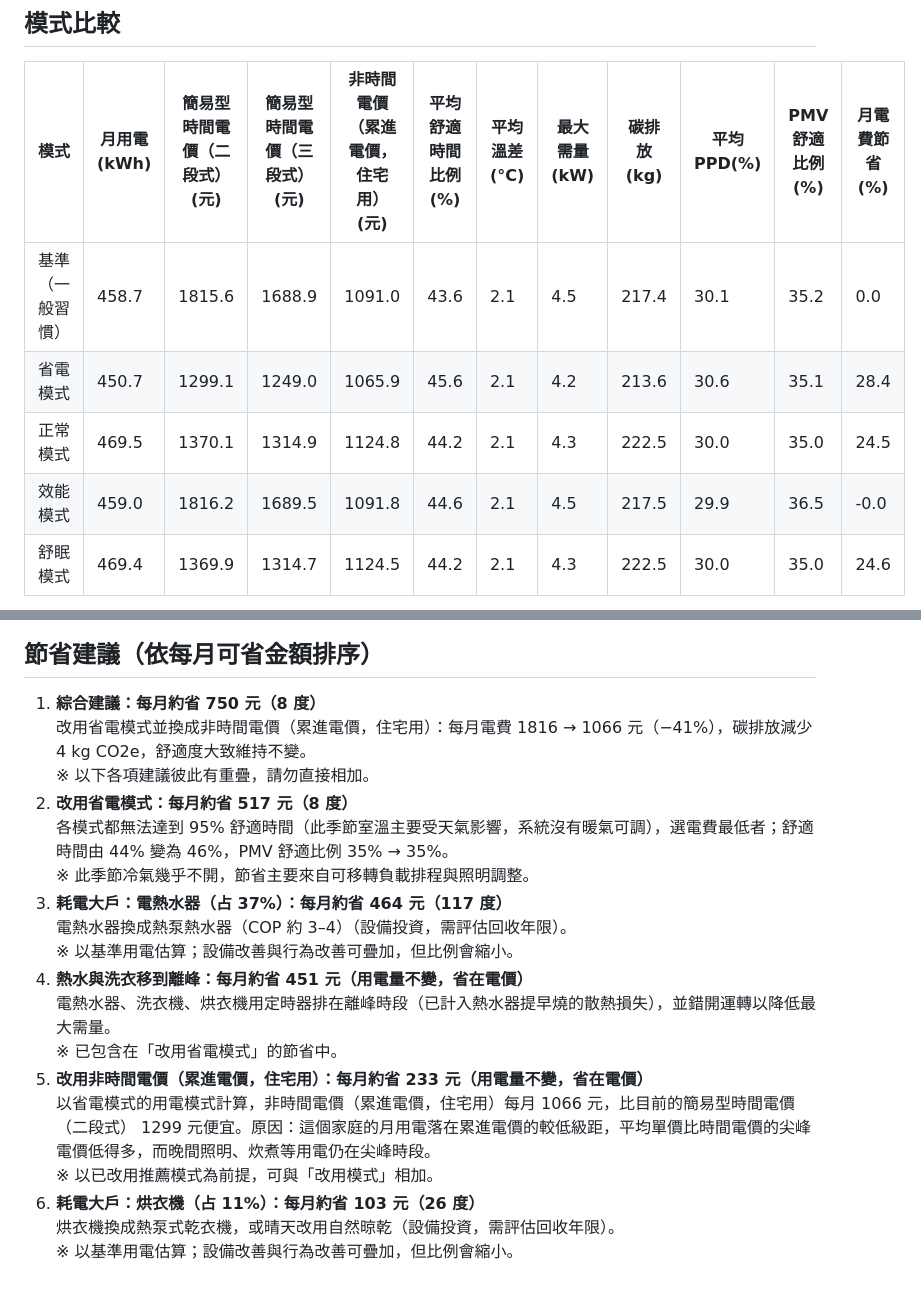
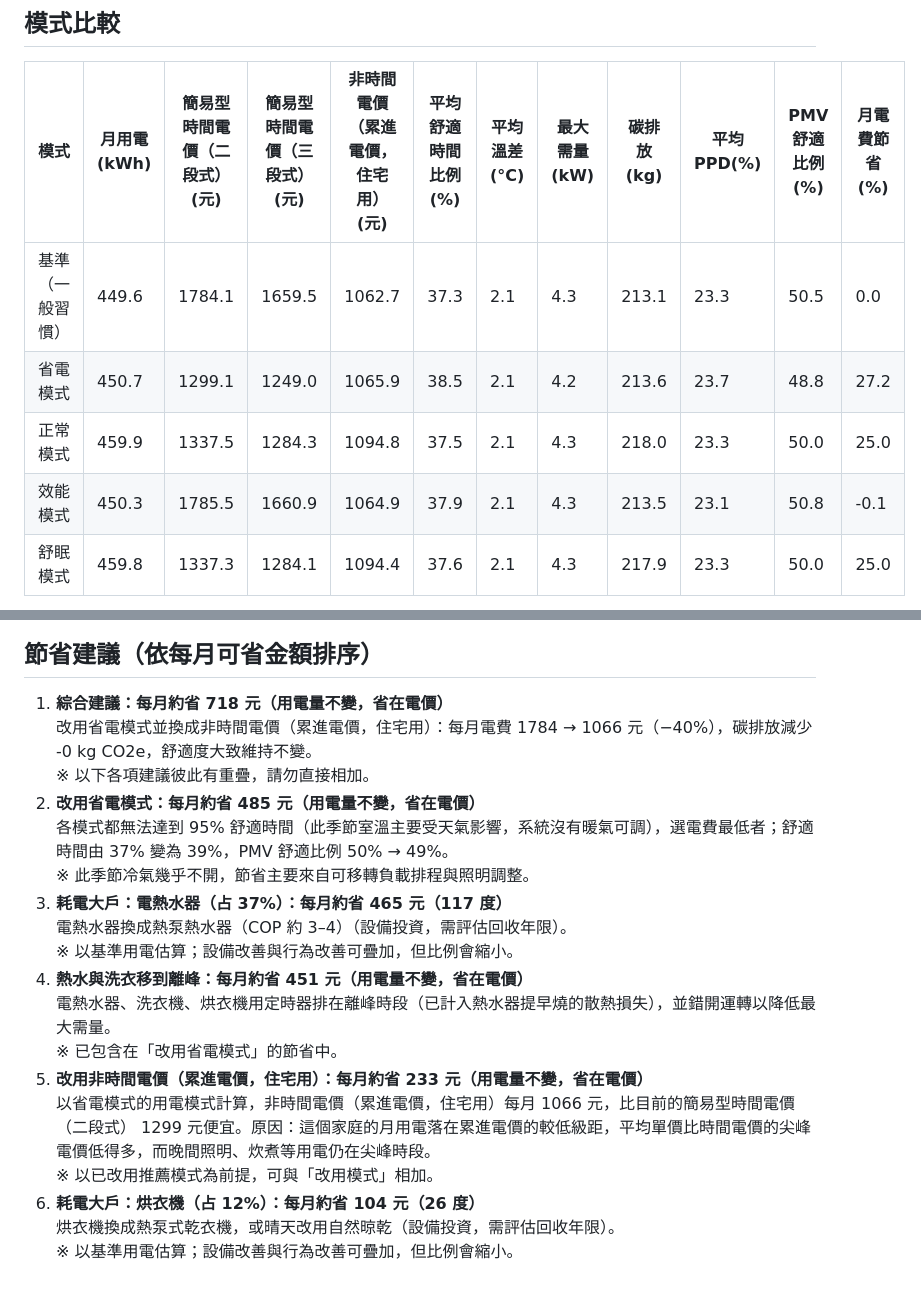
Before and after one commit to Mark666941/hems, a Markdown page: docs/reports/report_2026-01.md, 2 parts joined by grey strips. Drawn GitHub-style.

```diff
--- a/docs/reports/report_2026-01.md
+++ b/docs/reports/report_2026-01.md
@@ -9,9 +9,9 @@
 
 | 模式 | 月用電(kWh) | 簡易型時間電價（二段式）(元) | 簡易型時間電價（三段式）(元) | 非時間電價（累進電價，住宅用）(元) | 平均舒適時間比例(%) | 平均溫差(°C) | 最大需量(kW) | 碳排放(kg) | 平均PPD(%) | PMV舒適比例(%) | 月電費節省(%) |
 |---|---|---|---|---|---|---|---|---|---|---|---|
-| 基準（一般習慣） | 458.7 | 1815.6 | 1688.9 | 1091.0 | 43.6 | 2.1 | 4.5 | 217.4 | 30.1 | 35.2 | 0.0 |
-| 省電模式 | 450.7 | 1299.1 | 1249.0 | 1065.9 | 45.6 | 2.1 | 4.2 | 213.6 | 30.6 | 35.1 | 28.4 |
-| 正常模式 | 469.5 | 1370.1 | 1314.9 | 1124.8 | 44.2 | 2.1 | 4.3 | 222.5 | 30.0 | 35.0 | 24.5 |
-| 效能模式 | 459.0 | 1816.2 | 1689.5 | 1091.8 | 44.6 | 2.1 | 4.5 | 217.5 | 29.9 | 36.5 | -0.0 |
-| 舒眠模式 | 469.4 | 1369.9 | 1314.7 | 1124.5 | 44.2 | 2.1 | 4.3 | 222.5 | 30.0 | 35.0 | 24.6 |
+| 基準（一般習慣） | 449.6 | 1784.1 | 1659.5 | 1062.7 | 37.3 | 2.1 | 4.3 | 213.1 | 23.3 | 50.5 | 0.0 |
+| 省電模式 | 450.7 | 1299.1 | 1249.0 | 1065.9 | 38.5 | 2.1 | 4.2 | 213.6 | 23.7 | 48.8 | 27.2 |
+| 正常模式 | 459.9 | 1337.5 | 1284.3 | 1094.8 | 37.5 | 2.1 | 4.3 | 218.0 | 23.3 | 50.0 | 25.0 |
+| 效能模式 | 450.3 | 1785.5 | 1660.9 | 1064.9 | 37.9 | 2.1 | 4.3 | 213.5 | 23.1 | 50.8 | -0.1 |
+| 舒眠模式 | 459.8 | 1337.3 | 1284.1 | 1094.4 | 37.6 | 2.1 | 4.3 | 217.9 | 23.3 | 50.0 | 25.0 |
 
@@ -19,13 +19,13 @@
 
 ## 節省建議（依每月可省金額排序）
 
-1. **綜合建議：每月約省 750 元（8 度）**
-   改用省電模式並換成非時間電價（累進電價，住宅用）：每月電費 1816 → 1066 元（−41%），碳排放減少 4 kg CO2e，舒適度大致維持不變。
+1. **綜合建議：每月約省 718 元（用電量不變，省在電價）**
+   改用省電模式並換成非時間電價（累進電價，住宅用）：每月電費 1784 → 1066 元（−40%），碳排放減少 -0 kg CO2e，舒適度大致維持不變。
    ※ 以下各項建議彼此有重疊，請勿直接相加。
-2. **改用省電模式：每月約省 517 元（8 度）**
-   各模式都無法達到 95% 舒適時間（此季節室溫主要受天氣影響，系統沒有暖氣可調），選電費最低者；舒適時間由 44% 變為 46%，PMV 舒適比例 35% → 35%。
+2. **改用省電模式：每月約省 485 元（用電量不變，省在電價）**
+   各模式都無法達到 95% 舒適時間（此季節室溫主要受天氣影響，系統沒有暖氣可調），選電費最低者；舒適時間由 37% 變為 39%，PMV 舒適比例 50% → 49%。
    ※ 此季節冷氣幾乎不開，節省主要來自可移轉負載排程與照明調整。
-3. **耗電大戶：電熱水器（占 37%）：每月約省 464 元（117 度）**
+3. **耗電大戶：電熱水器（占 37%）：每月約省 465 元（117 度）**
    電熱水器換成熱泵熱水器（COP 約 3–4）（設備投資，需評估回收年限）。
    ※ 以基準用電估算；設備改善與行為改善可疊加，但比例會縮小。
 4. **熱水與洗衣移到離峰：每月約省 451 元（用電量不變，省在電價）**
@@ -34,6 +34,6 @@
 5. **改用非時間電價（累進電價，住宅用）：每月約省 233 元（用電量不變，省在電價）**
    以省電模式的用電模式計算，非時間電價（累進電價，住宅用）每月 1066 元，比目前的簡易型時間電價（二段式） 1299 元便宜。原因：這個家庭的月用電落在累進電價的較低級距，平均單價比時間電價的尖峰電價低得多，而晚間照明、炊煮等用電仍在尖峰時段。
    ※ 以已改用推薦模式為前提，可與「改用模式」相加。
-6. **耗電大戶：烘衣機（占 11%）：每月約省 103 元（26 度）**
+6. **耗電大戶：烘衣機（占 12%）：每月約省 104 元（26 度）**
    烘衣機換成熱泵式乾衣機，或晴天改用自然晾乾（設備投資，需評估回收年限）。
    ※ 以基準用電估算；設備改善與行為改善可疊加，但比例會縮小。
```
Also changed, not shown: other parts of docs/reports/report_2026-01.md (+1 -1 lines), data/public/README.md (+15 -16 lines), docs/reports/report_2026-07.md (+19 -19 lines), docs/images/compare_month_2026-01.png, docs/images/compare_month_2026-07.png, 7 other files.
